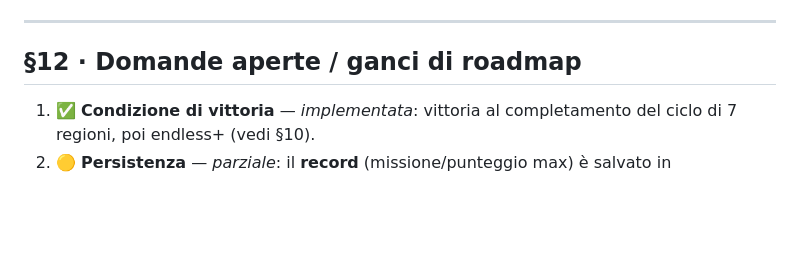
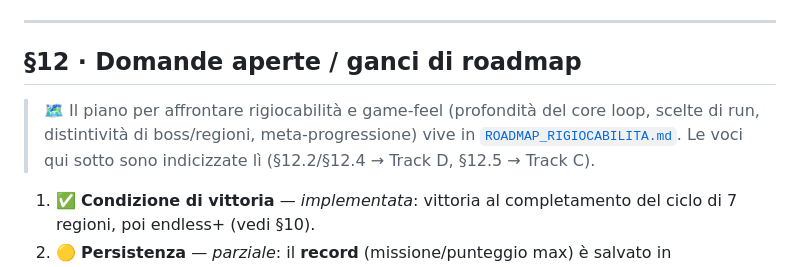
Before and after one commit to Mubius1/Zombie-Road-Last-Escape, a Markdown page: docs/GAME_DESIGN.md, the part around the change. Rendered like a GitHub page; blank space fills up the shorter version.

```diff
--- a/docs/GAME_DESIGN.md
+++ b/docs/GAME_DESIGN.md
@@ -212,6 +212,8 @@ L'**unico stato che sopravvive tra le sessioni** è il **record** (`SaveData`
 
 ## §12 · Domande aperte / ganci di roadmap
 
+> 🗺️ Il piano per affrontare rigiocabilità e game-feel (profondità del core loop, scelte di run, distintività di boss/regioni, meta-progressione) vive in [`ROADMAP_RIGIOCABILITA.md`](ROADMAP_RIGIOCABILITA.md). Le voci qui sotto sono indicizzate lì (§12.2/§12.4 → Track D, §12.5 → Track C).
+
 1. ✅ **Condizione di vittoria** — *implementata*: vittoria al completamento del ciclo di 7 regioni, poi endless+ (vedi §10).
 2. 🟡 **Persistenza** — *parziale*: il **record** (missione/punteggio max) è salvato in `localStorage` (`SaveData`). Lo sblocco permanente di veicoli resta da valutare.
 3. ✅ **Curva di difficoltà oltre il ciclo** — *implementata*: scaling NG+ degli HP di nemici e boss per ciclo (`diffMult`, [BALANCE §5](BALANCE.md#5--nemici)). Danno/velocità ancora costanti (leva HP-only).
```
Also changed, not shown: docs/ROADMAP_RIGIOCABILITA.md (added, +333 -0 lines).
